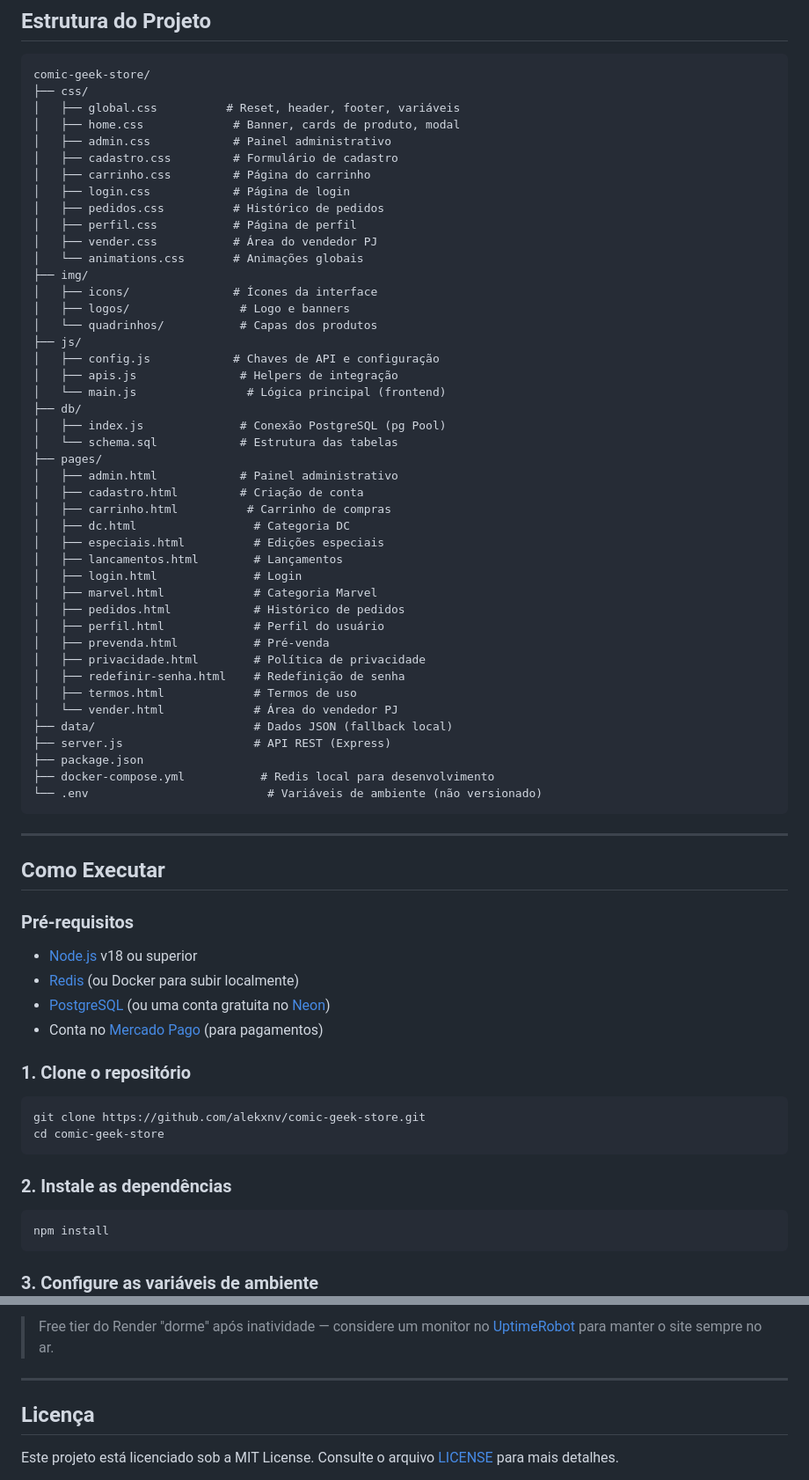
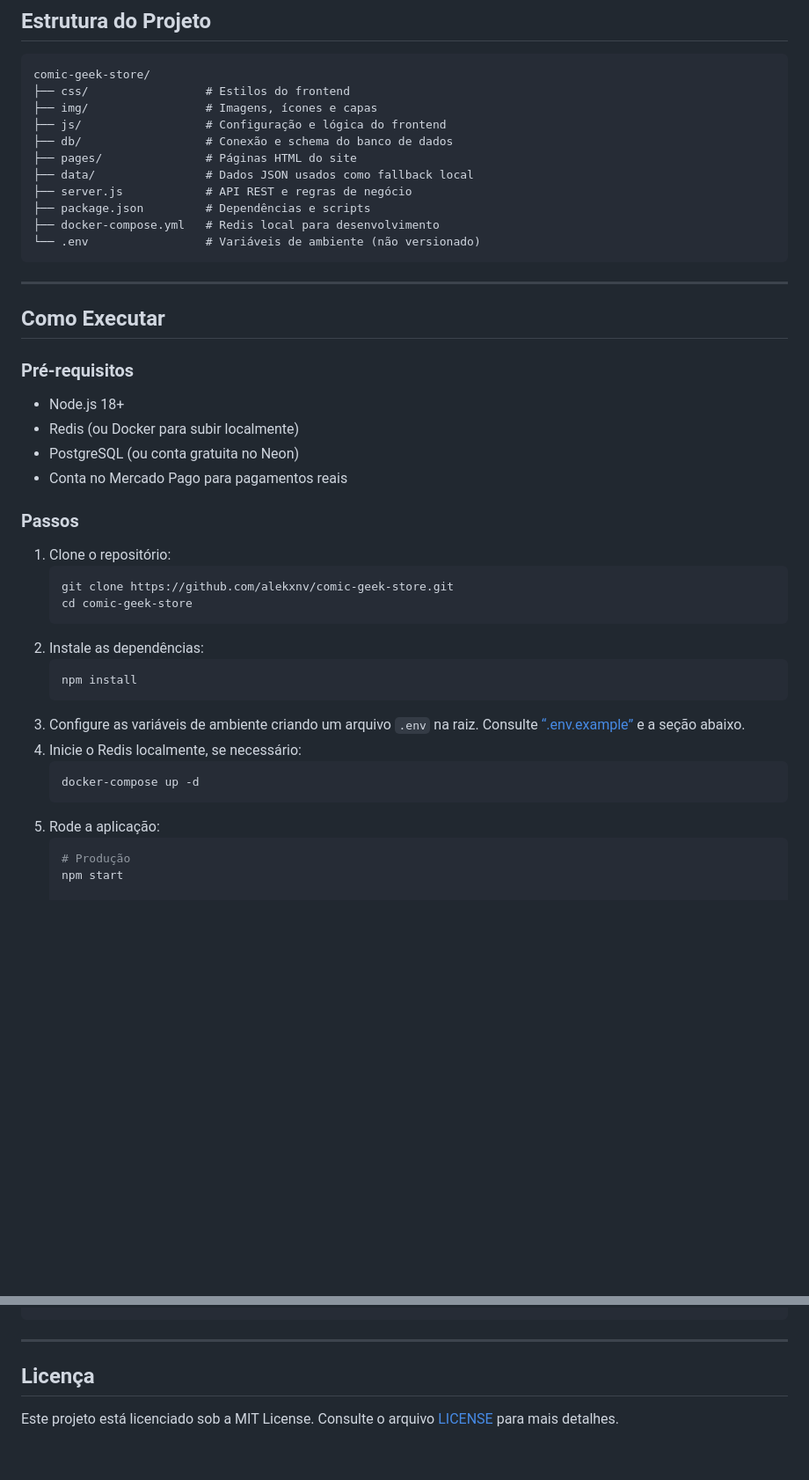
Before and after one commit to alekxnv/comic-geek-store, a Markdown page: README.md, 2 parts joined by grey strips. Shown at 88% size. GitHub-like rendering; blank space fills up the shorter version.

Commit message:
Docs: improve README organization and project presentation

````diff
--- a/README.md
+++ b/README.md
@@ -106,47 +92,14 @@ A **Comic Geek Store** é uma loja virtual completa para venda de quadrinhos, ma
 comic-geek-store/
-├── css/
-│   ├── global.css          # Reset, header, footer, variáveis
-│   ├── home.css             # Banner, cards de produto, modal
-│   ├── admin.css            # Painel administrativo
-│   ├── cadastro.css         # Formulário de cadastro
-│   ├── carrinho.css         # Página do carrinho
-│   ├── login.css            # Página de login
-│   ├── pedidos.css          # Histórico de pedidos
-│   ├── perfil.css           # Página de perfil
-│   ├── vender.css           # Área do vendedor PJ
-│   └── animations.css       # Animações globais
-├── img/
-│   ├── icons/               # Ícones da interface
-│   ├── logos/                # Logo e banners
-│   └── quadrinhos/           # Capas dos produtos
-├── js/
-│   ├── config.js            # Chaves de API e configuração
-│   ├── apis.js               # Helpers de integração
-│   └── main.js                # Lógica principal (frontend)
-├── db/
-│   ├── index.js              # Conexão PostgreSQL (pg Pool)
-│   └── schema.sql            # Estrutura das tabelas
-├── pages/
-│   ├── admin.html            # Painel administrativo
-│   ├── cadastro.html         # Criação de conta
-│   ├── carrinho.html          # Carrinho de compras
-│   ├── dc.html                 # Categoria DC
-│   ├── especiais.html          # Edições especiais
-│   ├── lancamentos.html        # Lançamentos
-│   ├── login.html              # Login
-│   ├── marvel.html             # Categoria Marvel
-│   ├── pedidos.html            # Histórico de pedidos
-│   ├── perfil.html             # Perfil do usuário
-│   ├── prevenda.html           # Pré-venda
-│   ├── privacidade.html        # Política de privacidade
-│   ├── redefinir-senha.html    # Redefinição de senha
-│   ├── termos.html             # Termos de uso
-│   └── vender.html             # Área do vendedor PJ
-├── data/                       # Dados JSON (fallback local)
-├── server.js                   # API REST (Express)
-├── package.json
-├── docker-compose.yml           # Redis local para desenvolvimento
-└── .env                          # Variáveis de ambiente (não versionado)
+├── css/                 # Estilos do frontend
+├── img/                 # Imagens, ícones e capas
+├── js/                  # Configuração e lógica do frontend
+├── db/                  # Conexão e schema do banco de dados
+├── pages/               # Páginas HTML do site
+├── data/                # Dados JSON usados como fallback local
+├── server.js            # API REST e regras de negócio
+├── package.json         # Dependências e scripts
+├── docker-compose.yml   # Redis local para desenvolvimento
+└── .env                 # Variáveis de ambiente (não versionado)
 ```
 
 ---
@@ -154,24 +107,28 @@ comic-geek-store/
 ## Como Executar
 
 ### Pré-requisitos
+- Node.js 18+
+- Redis (ou Docker para subir localmente)
+- PostgreSQL (ou conta gratuita no Neon)
+- Conta no Mercado Pago para pagamentos reais
 
-- [Node.js](https://nodejs.org/) v18 ou superior
-- [Redis](https://redis.io/) (ou Docker para subir localmente)
-- [PostgreSQL](https://www.postgresql.org/) (ou uma conta gratuita no [Neon](https://neon.tech))
-- Conta no [Mercado Pago](https://mercadopago.com.br) (para pagamentos)
+### Passos
+1. Clone o repositório:
+   ```bash
+   git clone https://github.com/alekxnv/comic-geek-store.git
+   cd comic-geek-store
+   ```
+2. Instale as dependências:
+   ```bash
+   npm install
+   ```
+3. Configure as variáveis de ambiente criando um arquivo `.env` na raiz. Consulte [“.env.example”](.env.example) e a seção abaixo.
+4. Inicie o Redis localmente, se necessário:
+   ```bash
+   docker-compose up -d
+   ```
+5. Rode a aplicação:
+   ```bash
+   # Produção
+   npm start
 
-### 1. Clone o repositório
-
-```bash
-git clone https://github.com/alekxnv/comic-geek-store.git
-cd comic-geek-store
-```
-
-### 2. Instale as dependências
-
-```bash
-npm install
-```
-
-### 3. Configure as variáveis de ambiente
-
@@ -271,6 +190,4 @@ BACKEND_URL        ← mesma URL pública do serviço
 ```
-
-> Free tier do Render "dorme" após inatividade — considere um monitor no [UptimeRobot](https://uptimerobot.com) para manter o site sempre no ar.
 
 ---
 
````
Also changed, not shown: other parts of README.md (+58 -110 lines).
